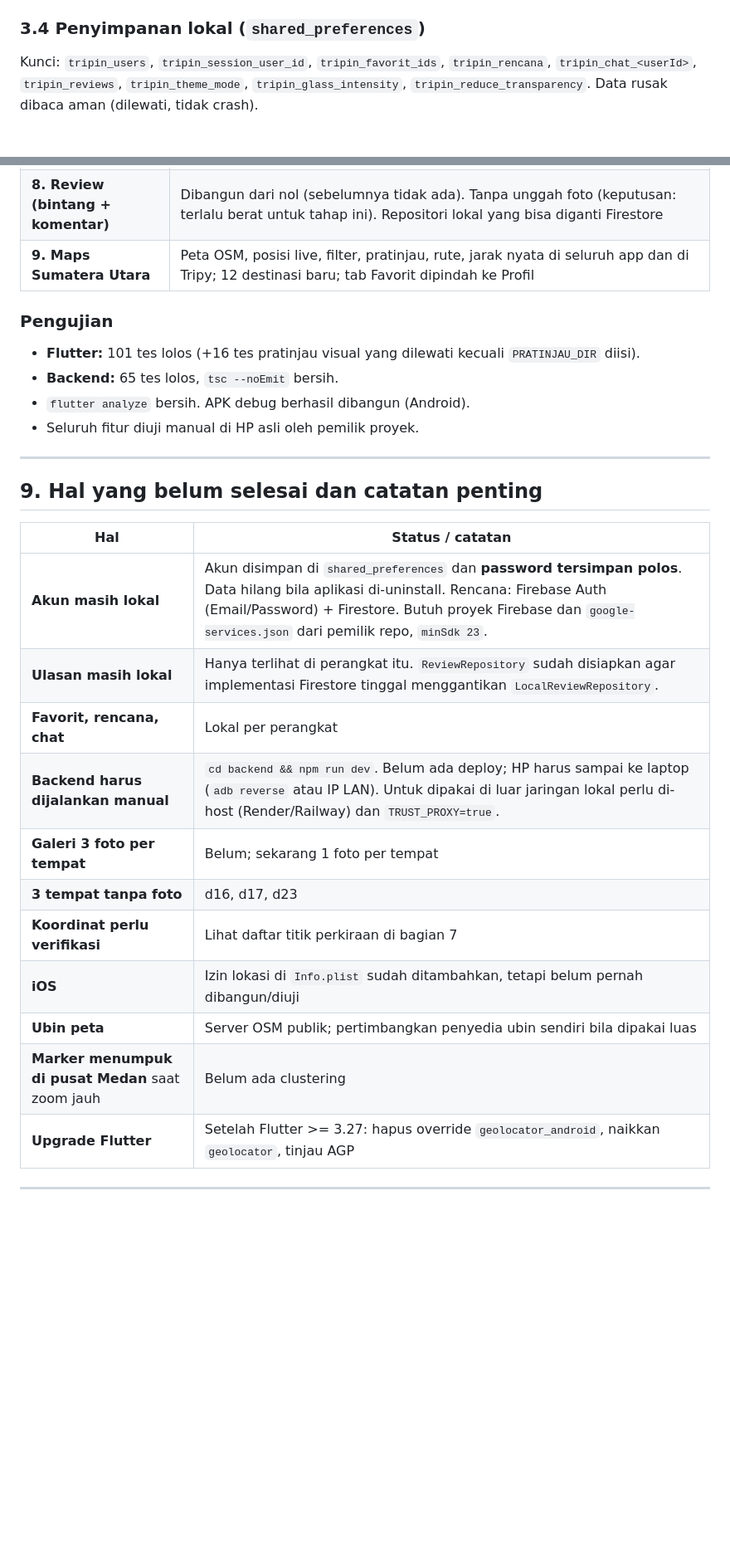
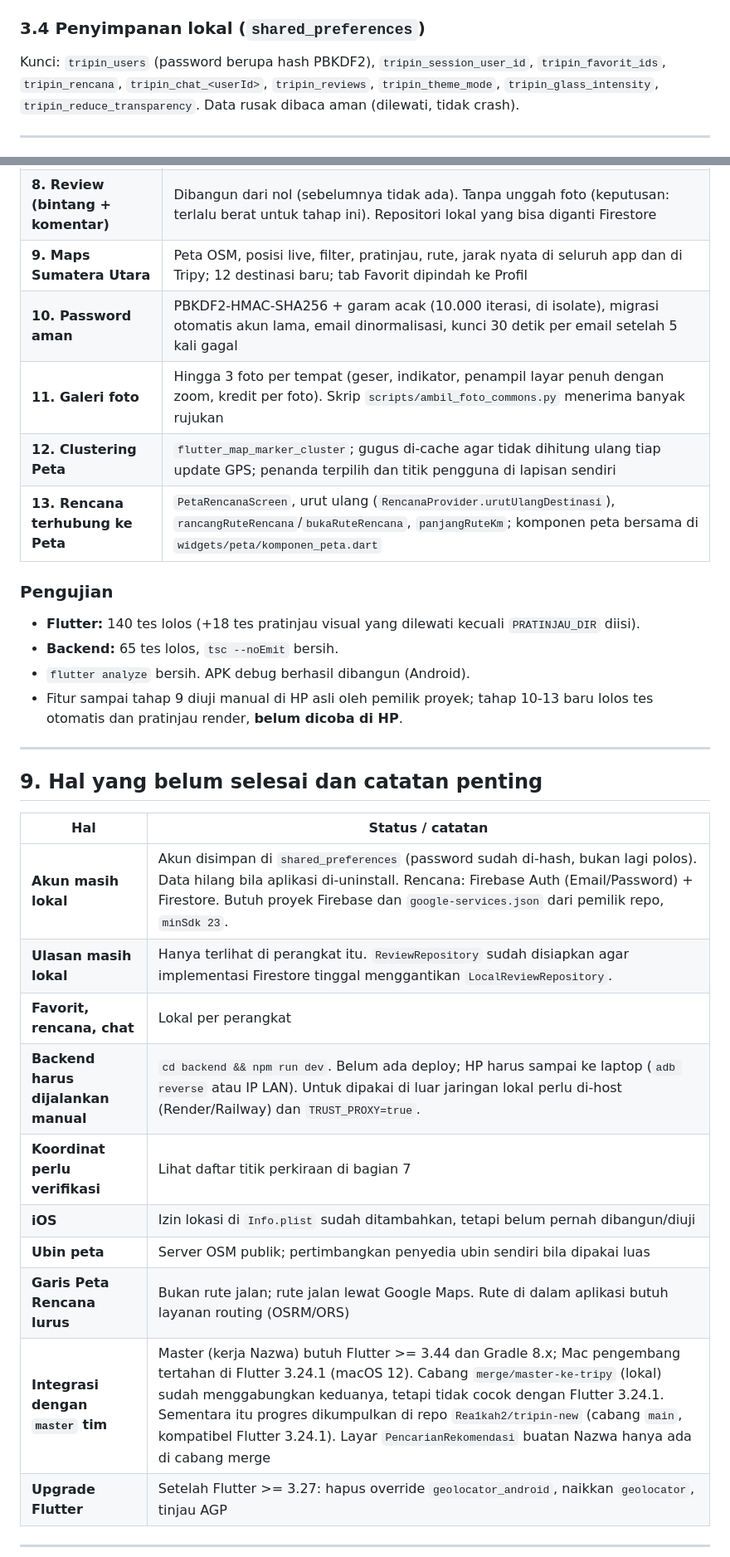
Before and after one commit to Rea1kah2/TRIPIN, a Markdown page: PROJECT_OVERVIEW.md, 2 parts joined by grey strips. Shown at 83% size. Rendered like a GitHub page; blank space fills up the shorter version.

Commit message:
docs: perbarui PROJECT_OVERVIEW (password, galeri, clustering, peta rencana, status integrasi)
Co-Authored-By: Claude Sonnet 5.5 <noreply@anthropic.com>

```diff
--- a/PROJECT_OVERVIEW.md
+++ b/PROJECT_OVERVIEW.md
@@ -139,7 +141,7 @@ rencana, ulasan, kredit foto) di-push lewat rute bernama atau `MaterialPageRoute
 
 ### 3.4 Penyimpanan lokal (`shared_preferences`)
 
-Kunci: `tripin_users`, `tripin_session_user_id`, `tripin_favorit_ids`, `tripin_rencana`,
+Kunci: `tripin_users` (password berupa hash PBKDF2), `tripin_session_user_id`, `tripin_favorit_ids`, `tripin_rencana`,
 `tripin_chat_<userId>`, `tripin_reviews`, `tripin_theme_mode`, `tripin_glass_intensity`,
 `tripin_reduce_transparency`. Data rusak dibaca aman (dilewati, tidak crash).
 
@@ -298,13 +301,17 @@ persistensi lokal; **backend chatbot Tripy** (Fastify + Gemini); dark mode + lay
 | **7. Foto destinasi asli** | Foto Commons dibundel untuk 29 tempat + banner; layar Kredit Foto; keterangan fotografer di Detail |
 | **8. Review (bintang + komentar)** | Dibangun dari nol (sebelumnya tidak ada). Tanpa unggah foto (keputusan: terlalu berat untuk tahap ini). Repositori lokal yang bisa diganti Firestore |
 | **9. Maps Sumatera Utara** | Peta OSM, posisi live, filter, pratinjau, rute, jarak nyata di seluruh app dan di Tripy; 12 destinasi baru; tab Favorit dipindah ke Profil |
+| **10. Password aman** | PBKDF2-HMAC-SHA256 + garam acak (10.000 iterasi, di isolate), migrasi otomatis akun lama, email dinormalisasi, kunci 30 detik per email setelah 5 kali gagal |
+| **11. Galeri foto** | Hingga 3 foto per tempat (geser, indikator, penampil layar penuh dengan zoom, kredit per foto). Skrip `scripts/ambil_foto_commons.py` menerima banyak rujukan |
+| **12. Clustering Peta** | `flutter_map_marker_cluster`; gugus di-cache agar tidak dihitung ulang tiap update GPS; penanda terpilih dan titik pengguna di lapisan sendiri |
+| **13. Rencana terhubung ke Peta** | `PetaRencanaScreen`, urut ulang (`RencanaProvider.urutUlangDestinasi`), `rancangRuteRencana`/`bukaRuteRencana`, `panjangRuteKm`; komponen peta bersama di `widgets/peta/komponen_peta.dart` |
 
 ### Pengujian
 
-- **Flutter:** 101 tes lolos (+16 tes pratinjau visual yang dilewati kecuali `PRATINJAU_DIR` diisi).
+- **Flutter:** 140 tes lolos (+18 tes pratinjau visual yang dilewati kecuali `PRATINJAU_DIR` diisi).
 - **Backend:** 65 tes lolos, `tsc --noEmit` bersih.
 - `flutter analyze` bersih. APK debug berhasil dibangun (Android).
-- Seluruh fitur diuji manual di HP asli oleh pemilik proyek.
+- Fitur sampai tahap 9 diuji manual di HP asli oleh pemilik proyek; tahap 10-13 baru lolos tes otomatis dan pratinjau render, **belum dicoba di HP**.
 
 ---
 
@@ -312,16 +319,15 @@ persistensi lokal; **backend chatbot Tripy** (Fastify + Gemini); dark mode + lay
 
 | Hal | Status / catatan |
 |---|---|
-| **Akun masih lokal** | Akun disimpan di `shared_preferences` dan **password tersimpan polos**. Data hilang bila aplikasi di-uninstall. Rencana: Firebase Auth (Email/Password) + Firestore. Butuh proyek Firebase dan `google-services.json` dari pemilik repo, `minSdk 23`. |
+| **Akun masih lokal** | Akun disimpan di `shared_preferences` (password sudah di-hash, bukan lagi polos). Data hilang bila aplikasi di-uninstall. Rencana: Firebase Auth (Email/Password) + Firestore. Butuh proyek Firebase dan `google-services.json` dari pemilik repo, `minSdk 23`. |
 | **Ulasan masih lokal** | Hanya terlihat di perangkat itu. `ReviewRepository` sudah disiapkan agar implementasi Firestore tinggal menggantikan `LocalReviewRepository`. |
 | **Favorit, rencana, chat** | Lokal per perangkat |
 | **Backend harus dijalankan manual** | `cd backend && npm run dev`. Belum ada deploy; HP harus sampai ke laptop (`adb reverse` atau IP LAN). Untuk dipakai di luar jaringan lokal perlu di-host (Render/Railway) dan `TRUST_PROXY=true`. |
-| **Galeri 3 foto per tempat** | Belum; sekarang 1 foto per tempat |
-| **3 tempat tanpa foto** | d16, d17, d23 |
 | **Koordinat perlu verifikasi** | Lihat daftar titik perkiraan di bagian 7 |
 | **iOS** | Izin lokasi di `Info.plist` sudah ditambahkan, tetapi belum pernah dibangun/diuji |
 | **Ubin peta** | Server OSM publik; pertimbangkan penyedia ubin sendiri bila dipakai luas |
-| **Marker menumpuk di pusat Medan** saat zoom jauh | Belum ada clustering |
+| **Garis Peta Rencana lurus** | Bukan rute jalan; rute jalan lewat Google Maps. Rute di dalam aplikasi butuh layanan routing (OSRM/ORS) |
+| **Integrasi dengan `master` tim** | Master (kerja Nazwa) butuh Flutter >= 3.44 dan Gradle 8.x; Mac pengembang tertahan di Flutter 3.24.1 (macOS 12). Cabang `merge/master-ke-tripy` (lokal) sudah menggabungkan keduanya, tetapi tidak cocok dengan Flutter 3.24.1. Sementara itu progres dikumpulkan di repo `Rea1kah2/tripin-new` (cabang `main`, kompatibel Flutter 3.24.1). Layar `PencarianRekomendasi` buatan Nazwa hanya ada di cabang merge |
 | **Upgrade Flutter** | Setelah Flutter >= 3.27: hapus override `geolocator_android`, naikkan `geolocator`, tinjau AGP |
 
 ---
```
Also changed, not shown: other parts of PROJECT_OVERVIEW.md (+7 -4 lines).
